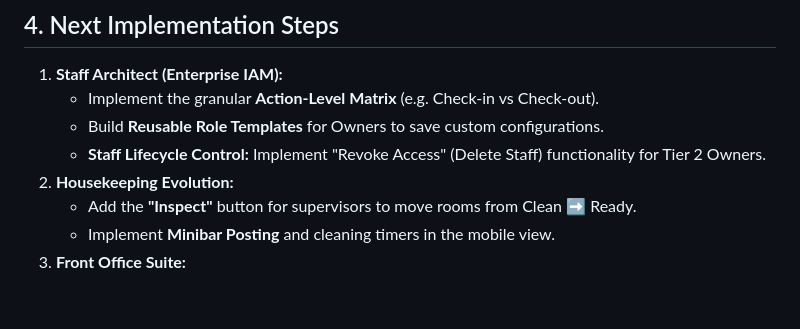
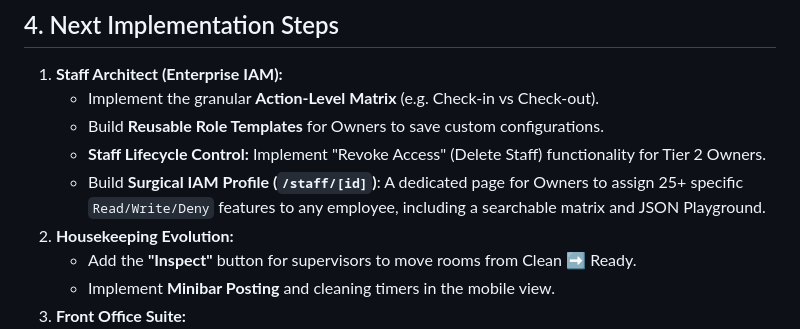
Before and after one commit to akulasathish/PMS, a Markdown page: PROJECT_STATUS.md, the part around the change. Rendered like a GitHub page; blank space fills up the shorter version.

```diff
--- a/PROJECT_STATUS.md
+++ b/PROJECT_STATUS.md
@@ -59,6 +59,7 @@ The project implements a strict 3-tier Role-Based Access Control (RBAC) architec
    - Implement the granular **Action-Level Matrix** (e.g. Check-in vs Check-out).
    - Build **Reusable Role Templates** for Owners to save custom configurations.
    - **Staff Lifecycle Control:** Implement "Revoke Access" (Delete Staff) functionality for Tier 2 Owners.
+   - Build **Surgical IAM Profile (`/staff/[id]`)**: A dedicated page for Owners to assign 25+ specific `Read/Write/Deny` features to any employee, including a searchable matrix and JSON Playground.
 2. **Housekeeping Evolution:**
    - Add the **"Inspect"** button for supervisors to move rooms from Clean ➡️ Ready.
    - Implement **Minibar Posting** and cleaning timers in the mobile view.
```
Also changed, not shown: mvp.md (+5 -0 lines).
